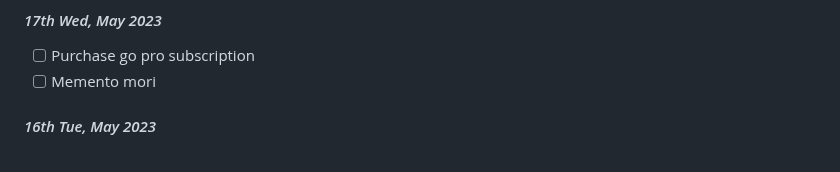
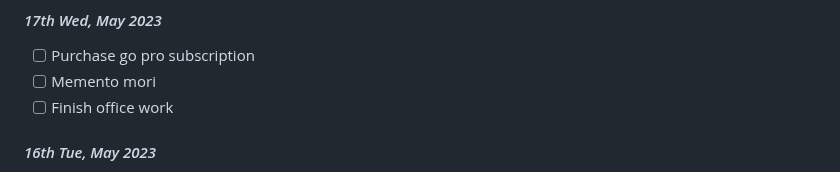
Before and after one commit to sushantsahu1987/dearie-work-log, a Markdown page: README.md, the part around the change. Drawn GitHub-style.

```diff
--- a/README.md
+++ b/README.md
@@ -17,6 +17,7 @@
 #### *17th Wed, May 2023*
 - [ ] Purchase go pro subscription
 - [ ] Memento mori
+- [ ] Finish office work
 
 #### *16th Tue, May 2023*
 - [x] Memento mori
```
